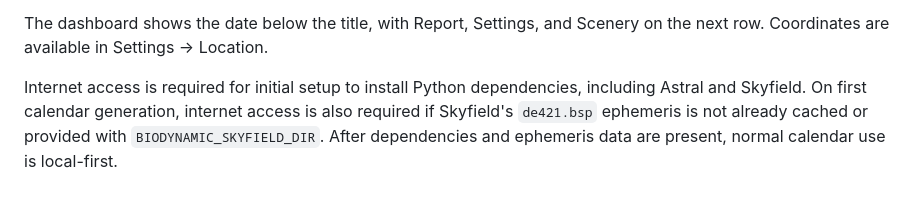
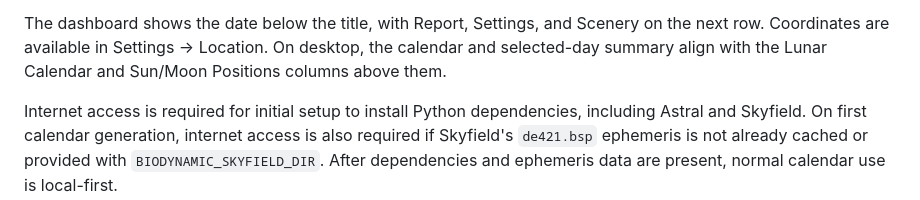
Before and after one commit to mot-yelraf/Biodynamic_Calendar, a Markdown page: README.md, the part around the change. GitHub-like rendering.

Commit message:
Align dashboard columns and refresh guide screenshot (#23)
* Align dashboard columns and refresh guide screenshot

* Update layout assertion for shared dashboard columns

```diff
--- a/README.md
+++ b/README.md
@@ -60,6 +60,8 @@ cached in memory; it does not add a local storage file.
 
 The dashboard shows the date below the title, with Report, Settings, and Scenery
 on the next row. Coordinates are available in Settings → Location.
+On desktop, the calendar and selected-day summary align with the Lunar Calendar
+and Sun/Moon Positions columns above them.
 
 Internet access is required for initial setup to install Python dependencies,
 including Astral and Skyfield. On first calendar generation, internet access is
```
Also changed, not shown: docs/user_guide.md (+1 -1 lines), docs/screenshots/user-guide/dashboard-overview.jpg, 4 other files.
